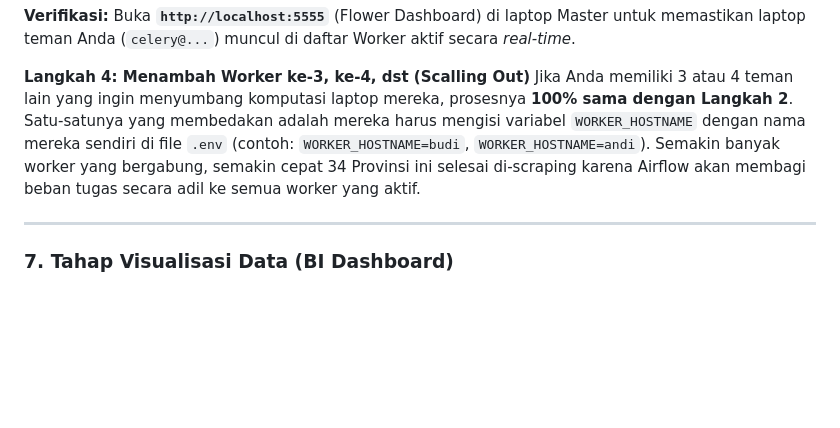
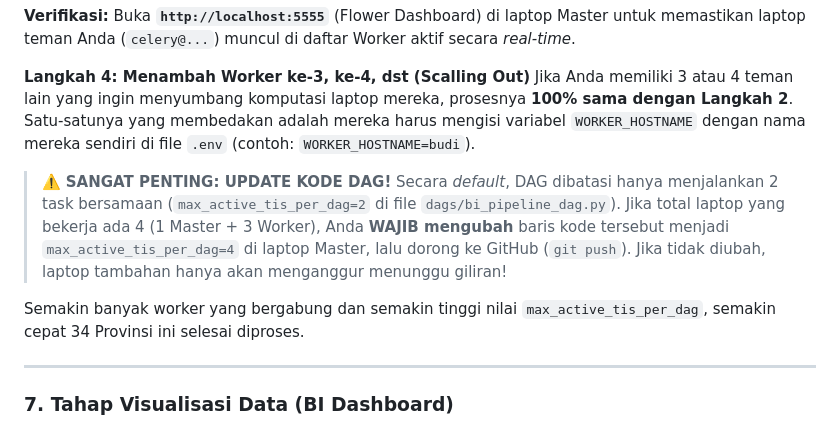
Before and after one commit to Razin907/tubes-abd-klp4, a Markdown page: README.md, the part around the change. Drawn GitHub-style; blank space fills up the shorter version.

Commit message:
Docs: Peringatan wajib update max_active_tis_per_dag jika nambah worker

```diff
--- a/README.md
+++ b/README.md
@@ -352,8 +352,13 @@ docker compose logs -f airflow-worker
 
 **Langkah 4: Menambah Worker ke-3, ke-4, dst (Scalling Out)**
 Jika Anda memiliki 3 atau 4 teman lain yang ingin menyumbang komputasi laptop mereka, prosesnya **100% sama dengan Langkah 2**.
-Satu-satunya yang membedakan adalah mereka harus mengisi variabel `WORKER_HOSTNAME` dengan nama mereka sendiri di file `.env` (contoh: `WORKER_HOSTNAME=budi`, `WORKER_HOSTNAME=andi`).
-Semakin banyak worker yang bergabung, semakin cepat 34 Provinsi ini selesai di-scraping karena Airflow akan membagi beban tugas secara adil ke semua worker yang aktif.
+Satu-satunya yang membedakan adalah mereka harus mengisi variabel `WORKER_HOSTNAME` dengan nama mereka sendiri di file `.env` (contoh: `WORKER_HOSTNAME=budi`).
+
+> ⚠️ **SANGAT PENTING: UPDATE KODE DAG!**
+> Secara *default*, DAG dibatasi hanya menjalankan 2 task bersamaan (`max_active_tis_per_dag=2` di file `dags/bi_pipeline_dag.py`).
+> Jika total laptop yang bekerja ada 4 (1 Master + 3 Worker), Anda **WAJIB mengubah** baris kode tersebut menjadi `max_active_tis_per_dag=4` di laptop Master, lalu dorong ke GitHub (`git push`). Jika tidak diubah, laptop tambahan hanya akan menganggur menunggu giliran!
+
+Semakin banyak worker yang bergabung dan semakin tinggi nilai `max_active_tis_per_dag`, semakin cepat 34 Provinsi ini selesai diproses.
 
 ---
 
```
